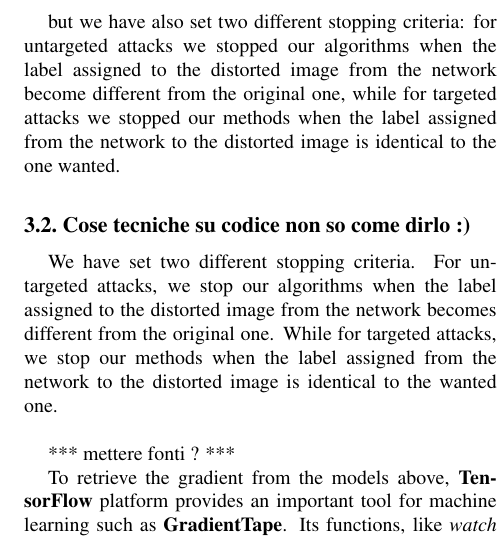
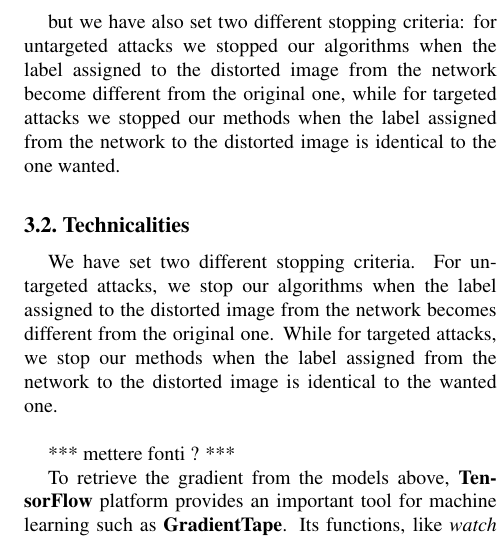
Before and after one commit to Alberto1598/Optimization-Franke_Wolfe, a LaTeX document (report_template/egpaper_final.tex): part of one column of page 7 of 12, cut so that both start at the same text. Compiled offline with pdfLaTeX.

Commit message:
Update egpaper_final.tex

```diff
--- a/report_template/egpaper_final.tex
+++ b/report_template/egpaper_final.tex
@@ -701,7 +701,7 @@ Finally, we fix the maximum number of iterations at $20$.
 
 but we have also set two different stopping criteria: for untargeted attacks we stopped our algorithms when the label assigned to the distorted image from the network become different from the original one, while for targeted attacks we stopped our methods when the label assigned from the network to the distorted image is identical to the one wanted. \\
 
-\subsection{Cose tecniche su codice non so come dirlo :)}
+\subsection{Technicalities}
 
 %*** stopping criteria ***
 
```
